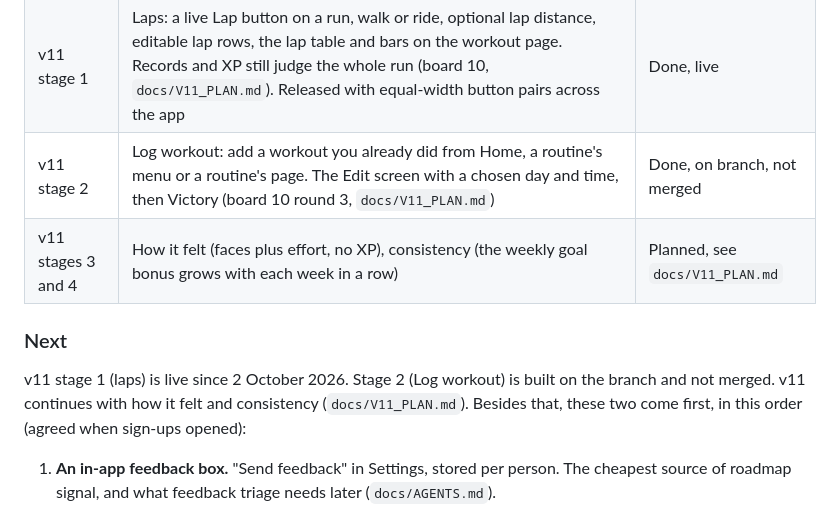
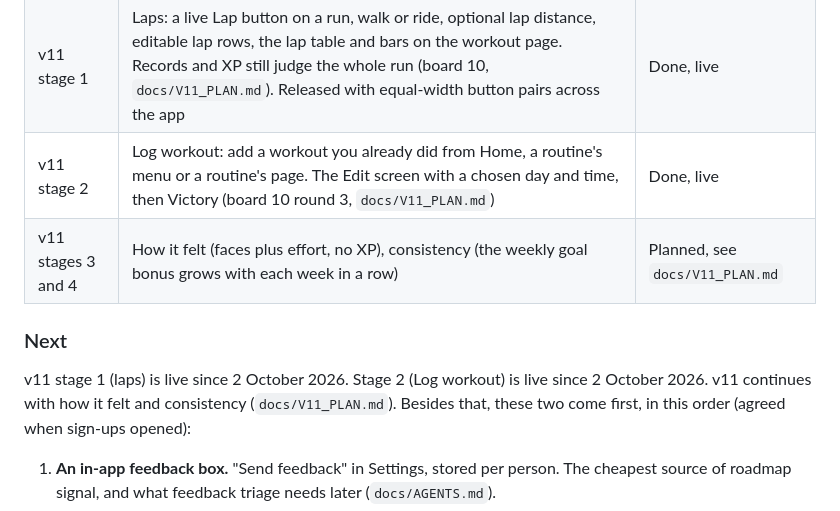
Before and after one commit to koriigami/weightTraining_Progress, a Markdown page: docs/ROADMAP.md, the part around the change. Rendered like a GitHub page.

Commit message:
Roadmap: v11 stage 2 (Log workout) is live
Co-Authored-By: Claude Opus 5.5 <noreply@anthropic.com>
Claude-Session: https://claude.ai/code/session_01JqhPR5kcZTR7DF59P4YK2A

```diff
--- a/docs/ROADMAP.md
+++ b/docs/ROADMAP.md
@@ -34,13 +34,13 @@ Sign-ups are open to any Google account since 1 October 2026 (`SIGNUPS=invite` c
 | v10.1 | One rest-day rule on Home, Calendar, Profile and Statistics; the XP bar shows XP into the level; Rank Road shows XP to go | Done, live |
 | v10.2 | Home header as a mini hunter card (board 08), day tiles of one height with a full today ring and bordered rest days, no penalty for time away | Done, live |
 | v11 stage 1 | Laps: a live Lap button on a run, walk or ride, optional lap distance, editable lap rows, the lap table and bars on the workout page. Records and XP still judge the whole run (board 10, `docs/V11_PLAN.md`). Released with equal-width button pairs across the app | Done, live |
-| v11 stage 2 | Log workout: add a workout you already did from Home, a routine's menu or a routine's page. The Edit screen with a chosen day and time, then Victory (board 10 round 3, `docs/V11_PLAN.md`) | Done, on branch, not merged |
+| v11 stage 2 | Log workout: add a workout you already did from Home, a routine's menu or a routine's page. The Edit screen with a chosen day and time, then Victory (board 10 round 3, `docs/V11_PLAN.md`) | Done, live |
 | v11 stages 3 and 4 | How it felt (faces plus effort, no XP), consistency (the weekly goal bonus grows with each week in a row) | Planned, see `docs/V11_PLAN.md` |
 
 
 ### Next
 
-v11 stage 1 (laps) is live since 2 October 2026. Stage 2 (Log workout) is built on the branch and not merged. v11 continues with how it felt
+v11 stage 1 (laps) is live since 2 October 2026. Stage 2 (Log workout) is live since 2 October 2026. v11 continues with how it felt
 and consistency (`docs/V11_PLAN.md`). Besides that, these two come first, in this order (agreed when sign-ups opened):
 
 1. **An in-app feedback box.** "Send feedback" in Settings, stored per person. The cheapest
```
